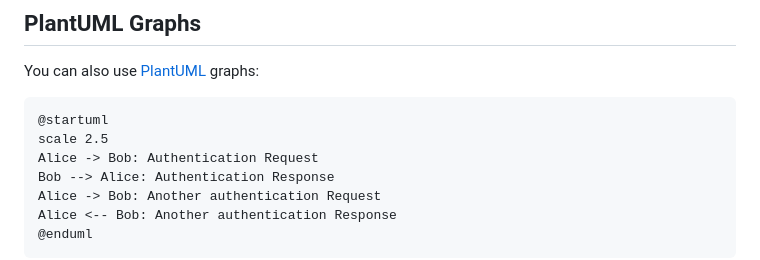
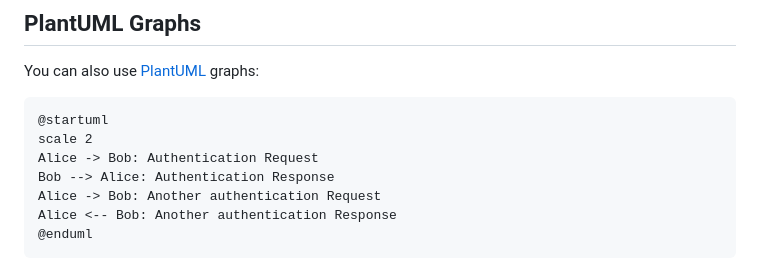
Before and after one commit to MartenBE/mkslides, a Markdown page: demo/c2.md, the part around the change. Drawn GitHub-style.

Commit message:
Fixed scaling PlantUML

````diff
--- a/demo/c2.md
+++ b/demo/c2.md
@@ -88,7 +88,7 @@ You can also use [PlantUML](https://plantuml.com/) graphs:
 
 ```language-plantuml
 @startuml
-scale 2.5
+scale 2
 Alice -> Bob: Authentication Request
 Bob --> Alice: Authentication Response
 Alice -> Bob: Another authentication Request
````
